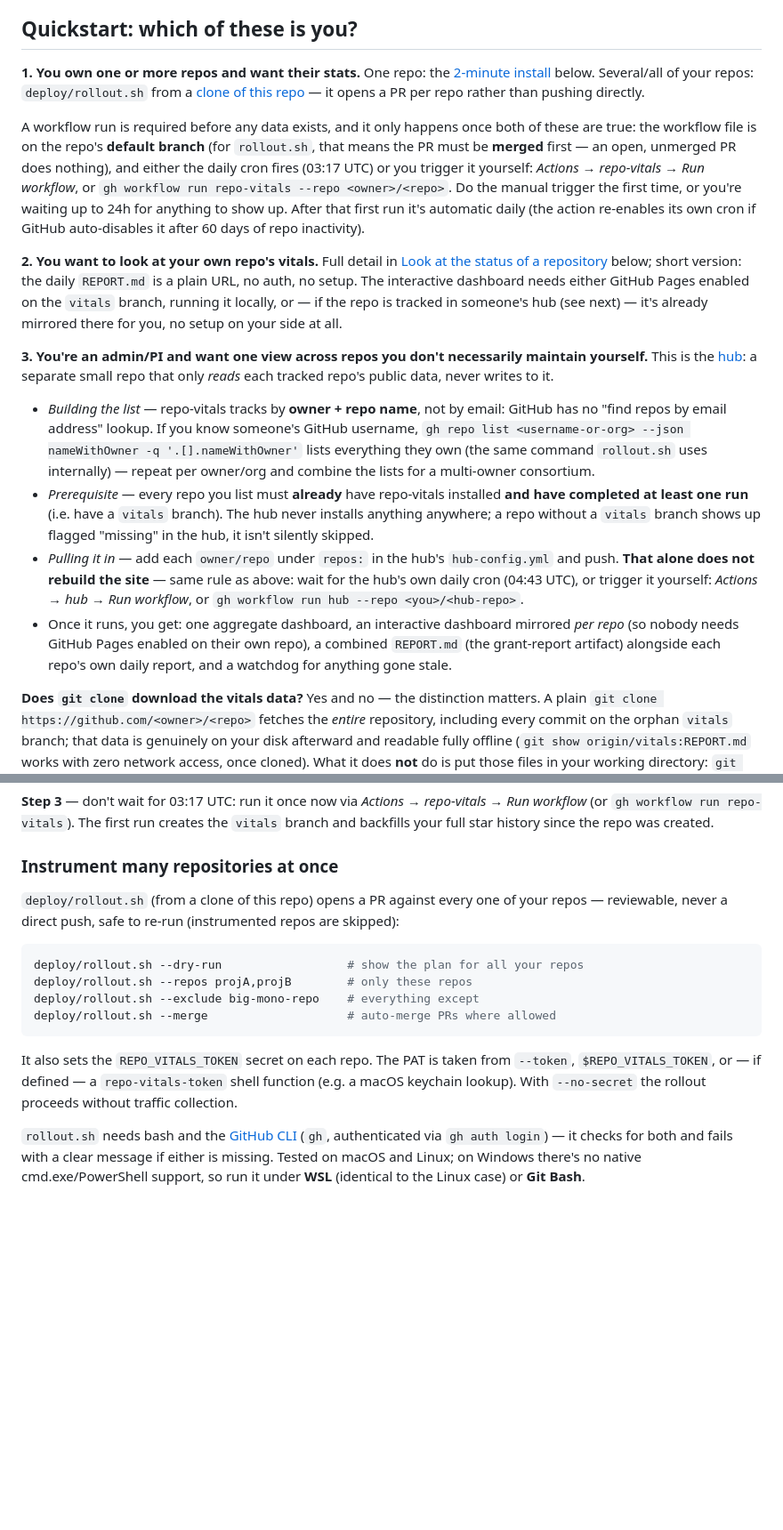
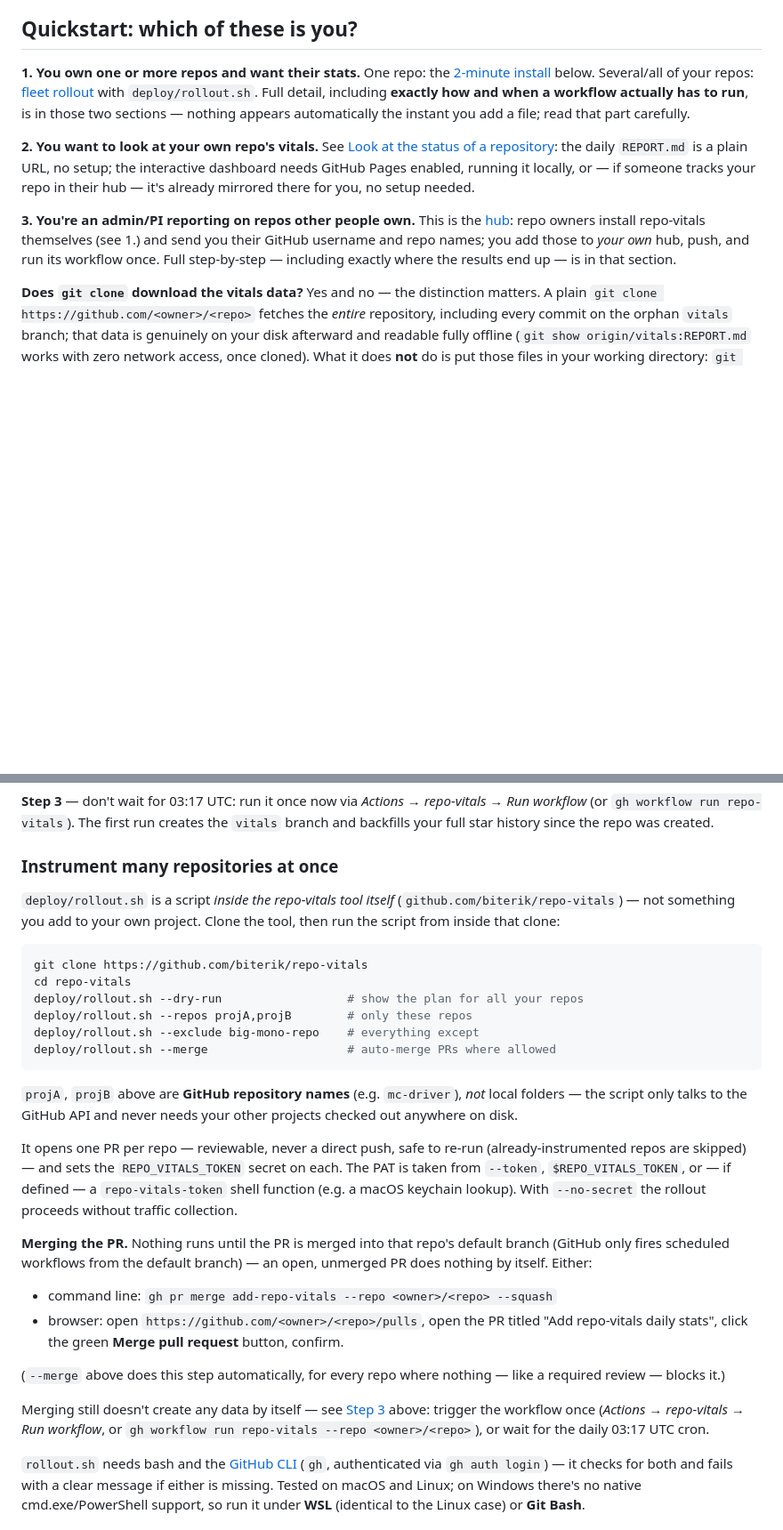
Before and after one commit to biterik/repo-vitals, a Markdown page: README.md, 2 parts joined by grey strips. Shown at 89% size. Drawn GitHub-style; blank space fills up the shorter version.

````diff
--- a/README.md
+++ b/README.md
@@ -45,53 +45,23 @@ archive remains: plain JSON and markdown in a git branch you own.
 
 **1. You own one or more repos and want their stats.**
 One repo: the [2-minute install](#install-instrument-a-repository-2-minutes)
-below. Several/all of your repos: `deploy/rollout.sh` from a
-[clone of this repo](#instrument-many-repositories-at-once) — it opens a PR
-per repo rather than pushing directly.
-
-A workflow run is required before any data exists, and it only happens once
-both of these are true: the workflow file is on the repo's **default
-branch** (for `rollout.sh`, that means the PR must be **merged** first — an
-open, unmerged PR does nothing), and either the daily cron fires (03:17 UTC)
-or you trigger it yourself: *Actions → repo-vitals → Run workflow*, or
-`gh workflow run repo-vitals --repo <owner>/<repo>`. Do the manual trigger
-the first time, or you're waiting up to 24h for anything to show up. After
-that first run it's automatic daily (the action re-enables its own cron if
-GitHub auto-disables it after 60 days of repo inactivity).
+below. Several/all of your repos: [fleet rollout](#instrument-many-repositories-at-once)
+with `deploy/rollout.sh`. Full detail, including **exactly how and when a
+workflow actually has to run**, is in those two sections — nothing appears
+automatically the instant you add a file; read that part carefully.
 
 **2. You want to look at your own repo's vitals.**
-Full detail in [Look at the status of a repository](#look-at-the-status-of-a-repository)
-below; short version: the daily `REPORT.md` is a plain URL, no auth, no
-setup. The interactive dashboard needs either GitHub Pages enabled on the
-`vitals` branch, running it locally, or — if the repo is tracked in someone's
-hub (see next) — it's already mirrored there for you, no setup on your side
-at all.
+See [Look at the status of a repository](#look-at-the-status-of-a-repository):
+the daily `REPORT.md` is a plain URL, no setup; the interactive dashboard
+needs GitHub Pages enabled, running it locally, or — if someone tracks your
+repo in their hub — it's already mirrored there for you, no setup needed.
 
-**3. You're an admin/PI and want one view across repos you don't
-necessarily maintain yourself.**
-This is the [hub](#watch-a-whole-fleet-the-hub): a separate small repo that
-only *reads* each tracked repo's public data, never writes to it.
-
-- *Building the list* — repo-vitals tracks by **owner + repo name**, not by
-  email: GitHub has no "find repos by email address" lookup. If you know
-  someone's GitHub username, `gh repo list <username-or-org> --json
-  nameWithOwner -q '.[].nameWithOwner'` lists everything they own (the same
-  command `rollout.sh` uses internally) — repeat per owner/org and combine
-  the lists for a multi-owner consortium.
-- *Prerequisite* — every repo you list must **already** have repo-vitals
-  installed **and have completed at least one run** (i.e. have a `vitals`
-  branch). The hub never installs anything anywhere; a repo without a
-  `vitals` branch shows up flagged "missing" in the hub, it isn't silently
-  skipped.
-- *Pulling it in* — add each `owner/repo` under `repos:` in the hub's
-  `hub-config.yml` and push. **That alone does not rebuild the site** — same
-  rule as above: wait for the hub's own daily cron (04:43 UTC), or trigger it
-  yourself: *Actions → hub → Run workflow*, or `gh workflow run hub --repo
-  <you>/<hub-repo>`.
-- Once it runs, you get: one aggregate dashboard, an interactive dashboard
-  mirrored *per repo* (so nobody needs GitHub Pages enabled on their own
-  repo), a combined `REPORT.md` (the grant-report artifact) alongside each
-  repo's own daily report, and a watchdog for anything gone stale.
+**3. You're an admin/PI reporting on repos other people own.**
+This is the [hub](#watch-a-whole-fleet-the-hub): repo owners install
+repo-vitals themselves (see 1.) and send you their GitHub username and repo
+names; you add those to *your own* hub, push, and run its workflow once.
+Full step-by-step — including exactly where the results end up — is in
+that section.
 
 **Does `git clone` download the vitals data?** Yes and no — the distinction
 matters. A plain `git clone https://github.com/<owner>/<repo>` fetches the
@@ -182,21 +152,46 @@ history since the repo was created.
 
 ### Instrument many repositories at once
 
-`deploy/rollout.sh` (from a clone of this repo) opens a PR against every one
-of your repos — reviewable, never a direct push, safe to re-run (instrumented
-repos are skipped):
+`deploy/rollout.sh` is a script *inside the repo-vitals tool itself*
+(`github.com/biterik/repo-vitals`) — not something you add to your own
+project. Clone the tool, then run the script from inside that clone:
 
 ```sh
+git clone https://github.com/biterik/repo-vitals
+cd repo-vitals
 deploy/rollout.sh --dry-run                  # show the plan for all your repos
 deploy/rollout.sh --repos projA,projB        # only these repos
 deploy/rollout.sh --exclude big-mono-repo    # everything except
 deploy/rollout.sh --merge                    # auto-merge PRs where allowed
 ```
 
-It also sets the `REPO_VITALS_TOKEN` secret on each repo. The PAT is taken
-from `--token`, `$REPO_VITALS_TOKEN`, or — if defined — a `repo-vitals-token`
-shell function (e.g. a macOS keychain lookup). With `--no-secret` the rollout
-proceeds without traffic collection.
+`projA`, `projB` above are **GitHub repository names** (e.g. `mc-driver`),
+*not* local folders — the script only talks to the GitHub API and never
+needs your other projects checked out anywhere on disk.
+
+It opens one PR per repo — reviewable, never a direct push, safe to re-run
+(already-instrumented repos are skipped) — and sets the `REPO_VITALS_TOKEN`
+secret on each. The PAT is taken from `--token`, `$REPO_VITALS_TOKEN`, or —
+if defined — a `repo-vitals-token` shell function (e.g. a macOS keychain
+lookup). With `--no-secret` the rollout proceeds without traffic collection.
+
+**Merging the PR.** Nothing runs until the PR is merged into that repo's
+default branch (GitHub only fires scheduled workflows from the default
+branch) — an open, unmerged PR does nothing by itself. Either:
+
+- command line: `gh pr merge add-repo-vitals --repo <owner>/<repo> --squash`
+- browser: open `https://github.com/<owner>/<repo>/pulls`, open the PR
+  titled "Add repo-vitals daily stats", click the green **Merge pull
+  request** button, confirm.
+
+(`--merge` above does this step automatically, for every repo where nothing
+— like a required review — blocks it.)
+
+Merging still doesn't create any data by itself — see
+[Step 3](#install-instrument-a-repository-2-minutes) above: trigger the
+workflow once (*Actions → repo-vitals → Run workflow*, or
+`gh workflow run repo-vitals --repo <owner>/<repo>`), or wait for the daily
+03:17 UTC cron.
 
 `rollout.sh` needs bash and the [GitHub CLI](https://cli.github.com)
 (`gh`, authenticated via `gh auth login`) — it checks for both and fails
````
Also changed, not shown: other parts of README.md (+67 -27 lines).
